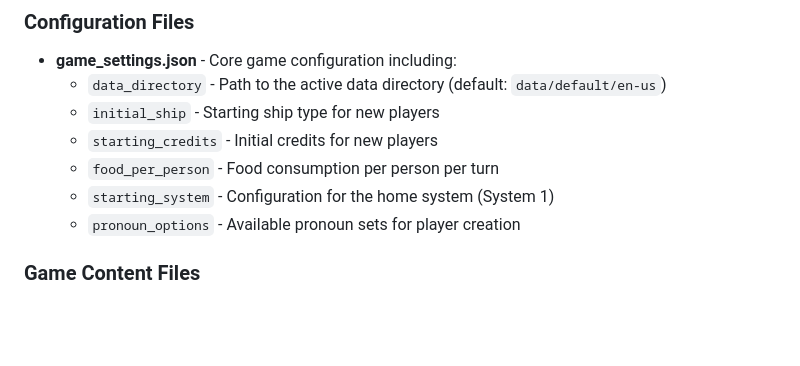
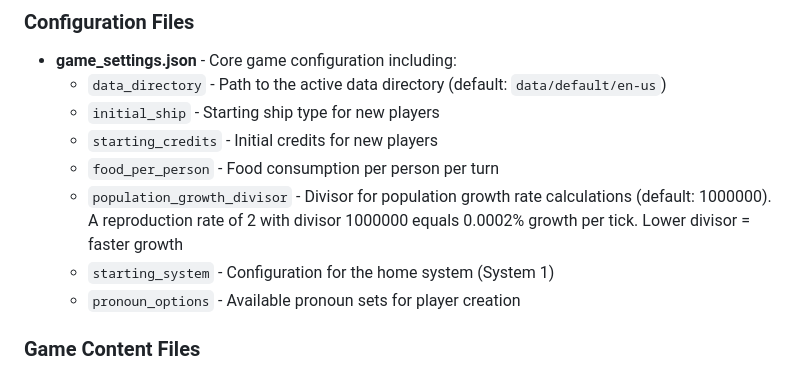
Before and after one commit to acrosman/market_builder, a Markdown page: README.md, the part around the change. GitHub-like rendering; blank space fills up the shorter version.

Commit message:
Document new setting

```diff
--- a/README.md
+++ b/README.md
@@ -156,6 +156,7 @@ The game uses a configurable data directory system to support multiple languages
   - `initial_ship` - Starting ship type for new players
   - `starting_credits` - Initial credits for new players
   - `food_per_person` - Food consumption per person per turn
+  - `population_growth_divisor` - Divisor for population growth rate calculations (default: 1000000). A reproduction rate of 2 with divisor 1000000 equals 0.0002% growth per tick. Lower divisor = faster growth
   - `starting_system` - Configuration for the home system (System 1)
   - `pronoun_options` - Available pronoun sets for player creation
 
```
